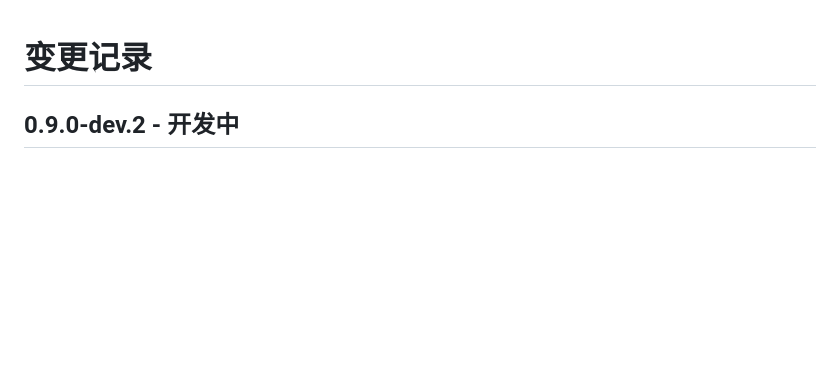
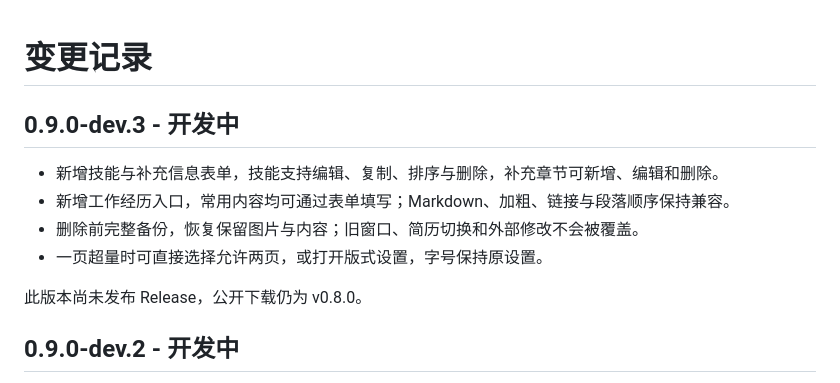
Before and after one commit to MoChiUaena/tech-resume-kit, a Markdown page: docs/changelog.md, the part around the change. GitHub-like rendering; blank space fills up the shorter version.

```diff
--- a/docs/changelog.md
+++ b/docs/changelog.md
@@ -1,4 +1,13 @@
 # 变更记录
+
+## 0.9.0-dev.3 - 开发中
+
+- 新增技能与补充信息表单，技能支持编辑、复制、排序与删除，补充章节可新增、编辑和删除。
+- 新增工作经历入口，常用内容均可通过表单填写；Markdown、加粗、链接与段落顺序保持兼容。
+- 删除前完整备份，恢复保留图片与内容；旧窗口、简历切换和外部修改不会被覆盖。
+- 一页超量时可直接选择允许两页，或打开版式设置，字号保持原设置。
+
+此版本尚未发布 Release，公开下载仍为 v0.8.0。
 
 ## 0.9.0-dev.2 - 开发中
 
```
Also changed, not shown: README.md (+2 -0 lines), docs/usability.md (+8 -0 lines), docs/images/editor.png, 14 other files.
